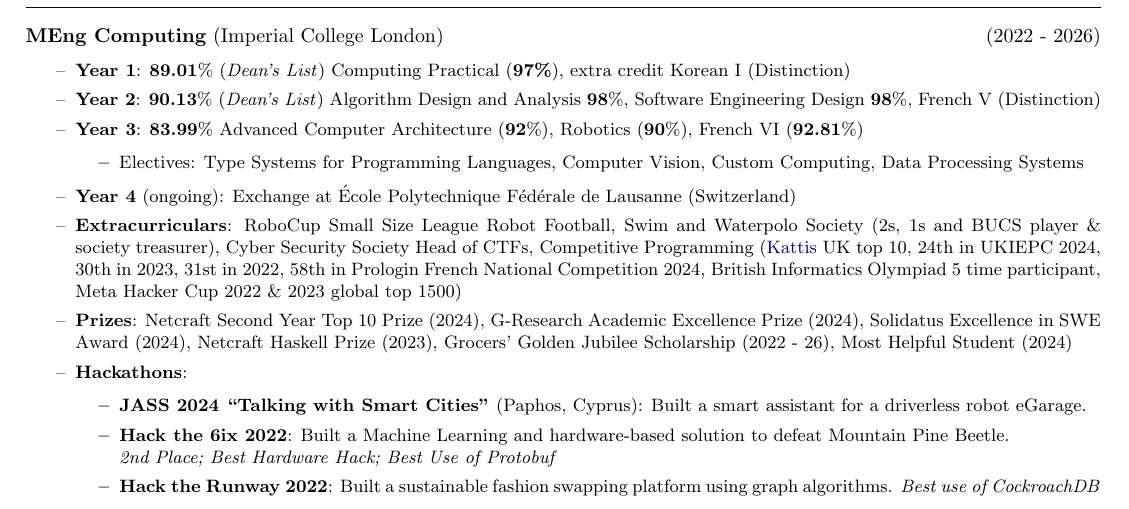
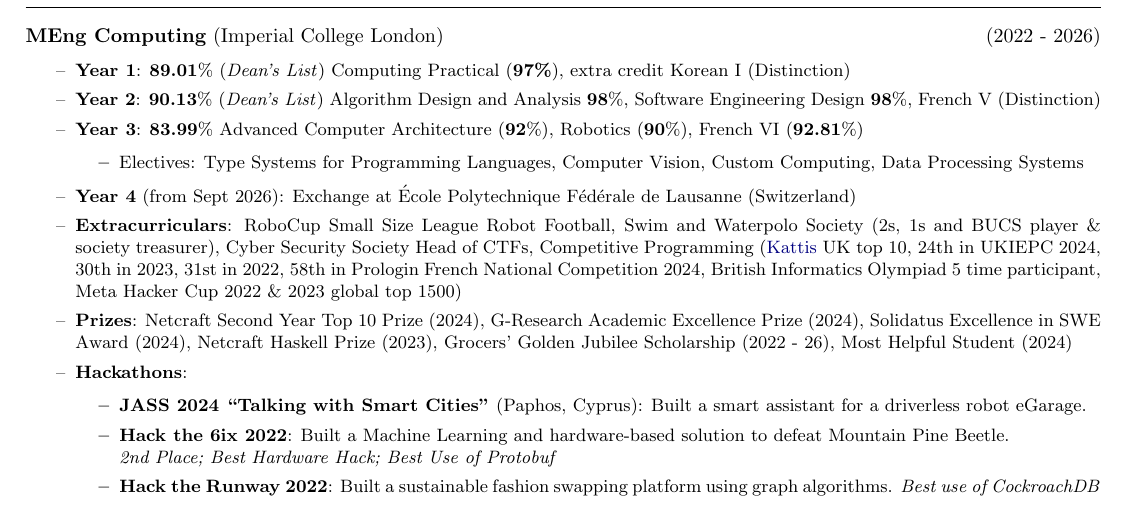
Before and after one commit to starswap/Hamish-Starling, a LaTeX CV (cv.tex): part of the page, cut so that both start at the same text. Compiled offline with pdfLaTeX.

Commit message:
Tidy up comments

```diff
--- a/cv.tex
+++ b/cv.tex
@@ -74,7 +69,7 @@
     \item \textbf{Year 3}: \textbf{83.99}\% Advanced Computer Architecture (\textbf{92}\%), Robotics (\textbf{90}\%), French VI (\textbf{92.81}\%) \begin{itemize}
         \item Electives: Type Systems for Programming Languages, Computer Vision, Custom Computing, Data Processing Systems
     \end{itemize}
-     \item \textbf{Year 4} (ongoing): Exchange at École Polytechnique Fédérale de Lausanne (Switzerland)
+     \item \textbf{Year 4} (from Sept 2026): Exchange at École Polytechnique Fédérale de Lausanne (Switzerland)
     \item \textbf{Extracurriculars}: RoboCup Small Size League Robot Football, Swim and Waterpolo Society (2s, 1s and BUCS player \& society treasurer), Cyber Security Society Head of CTFs, Competitive Programming (\href{https://open.kattis.com/countries/GBR}{Kattis} UK top 10, 24th in UKIEPC 2024, 30th in 2023, 31st in 2022, 58th in Prologin French National Competition 2024, British Informatics Olympiad 5 time participant, Meta Hacker Cup 2022 \& 2023 global top 1500)
     \item \textbf{Prizes}: Netcraft Second Year Top 10 Prize (2024), G-Research Academic Excellence Prize (2024), Solidatus Excellence in SWE Award (2024), Netcraft Haskell Prize (2023), Grocers' Golden Jubilee Scholarship (2022 - 26), Most Helpful Student (2024)
 
```
Also changed, not shown: cv.tex (13 more changed lines).
